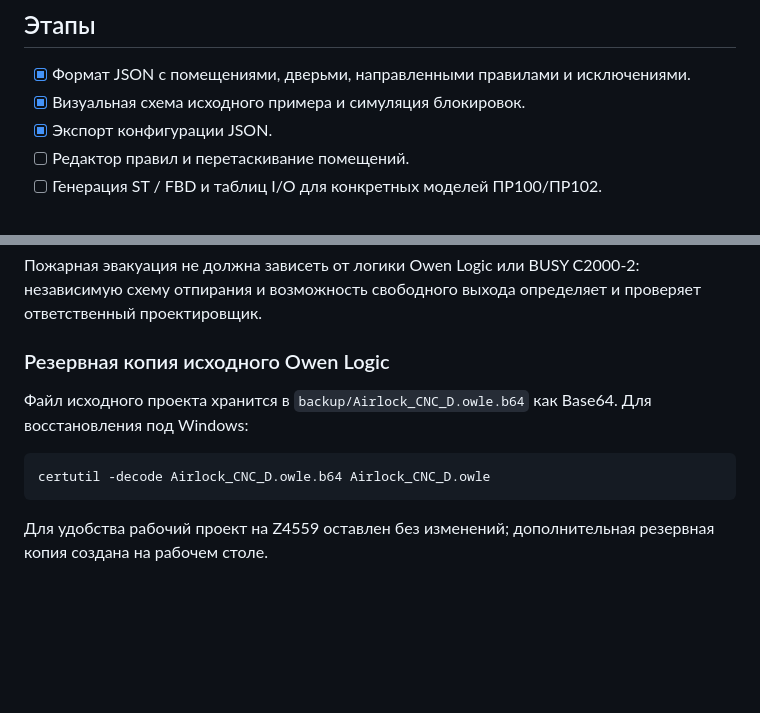
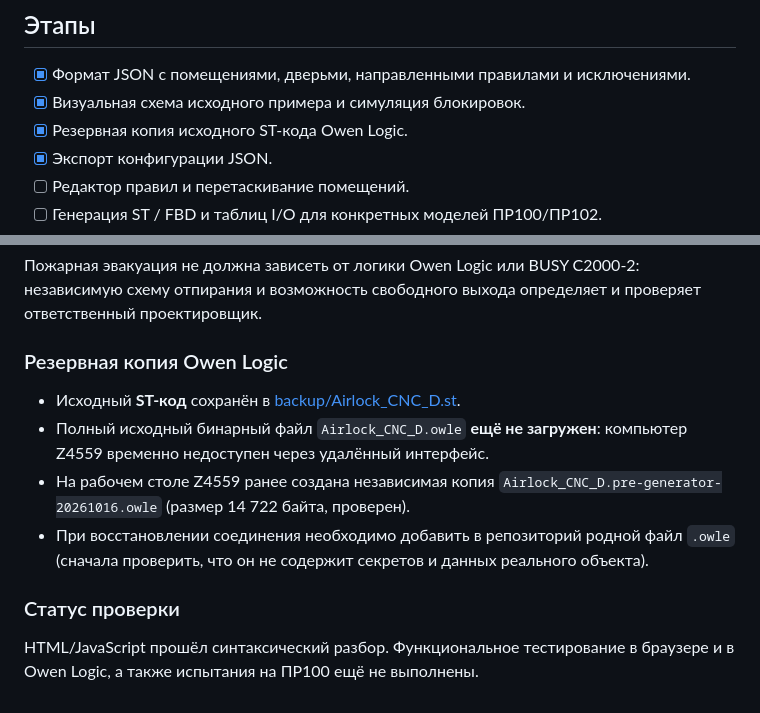
Before and after one commit to 4qsn1k/4qsn1k.github.io, a Markdown page: airlock-generator/README.md, 2 parts joined by grey strips. GitHub-like rendering; blank space fills up the shorter version.

Commit message:
airlock-generator: clarify native project backup status and ST source

````diff
--- a/airlock-generator/README.md
+++ b/airlock-generator/README.md
@@ -14,6 +14,7 @@
 ## Этапы
 - [x] Формат JSON с помещениями, дверьми, направленными правилами и исключениями.
 - [x] Визуальная схема исходного примера и симуляция блокировок.
+- [x] Резервная копия исходного ST-кода Owen Logic.
 - [x] Экспорт конфигурации JSON.
 - [ ] Редактор правил и перетаскивание помещений.
 - [ ] Генерация ST / FBD и таблиц I/O для конкретных моделей ПР100/ПР102.
@@ -26,11 +27,13 @@
 
 Пожарная эвакуация не должна зависеть от логики Owen Logic или BUSY С2000-2: независимую схему отпирания и возможность свободного выхода определяет и проверяет ответственный проектировщик.
 
-### Резервная копия исходного Owen Logic
-Файл исходного проекта хранится в `backup/Airlock_CNC_D.owle.b64` как Base64. Для восстановления под Windows:
+### Резервная копия Owen Logic
 
-```bat
-certutil -decode Airlock_CNC_D.owle.b64 Airlock_CNC_D.owle
-```
+- Исходный **ST-код** сохранён в [backup/Airlock_CNC_D.st](backup/Airlock_CNC_D.st).
+- Полный исходный бинарный файл `Airlock_CNC_D.owle` **ещё не загружен**: компьютер Z4559 временно недоступен через удалённый интерфейс.
+- На рабочем столе Z4559 ранее создана независимая копия `Airlock_CNC_D.pre-generator-20261016.owle` (размер 14 722 байта, проверен).
+- При восстановлении соединения необходимо добавить в репозиторий родной файл `.owle` (сначала проверить, что он не содержит секретов и данных реального объекта).
 
-Для удобства рабочий проект на Z4559 оставлен без изменений; дополнительная резервная копия создана на рабочем столе.
+### Статус проверки
+
+HTML/JavaScript прошёл синтаксический разбор. Функциональное тестирование в браузере и в Owen Logic, а также испытания на ПР100 ещё не выполнены.
````
